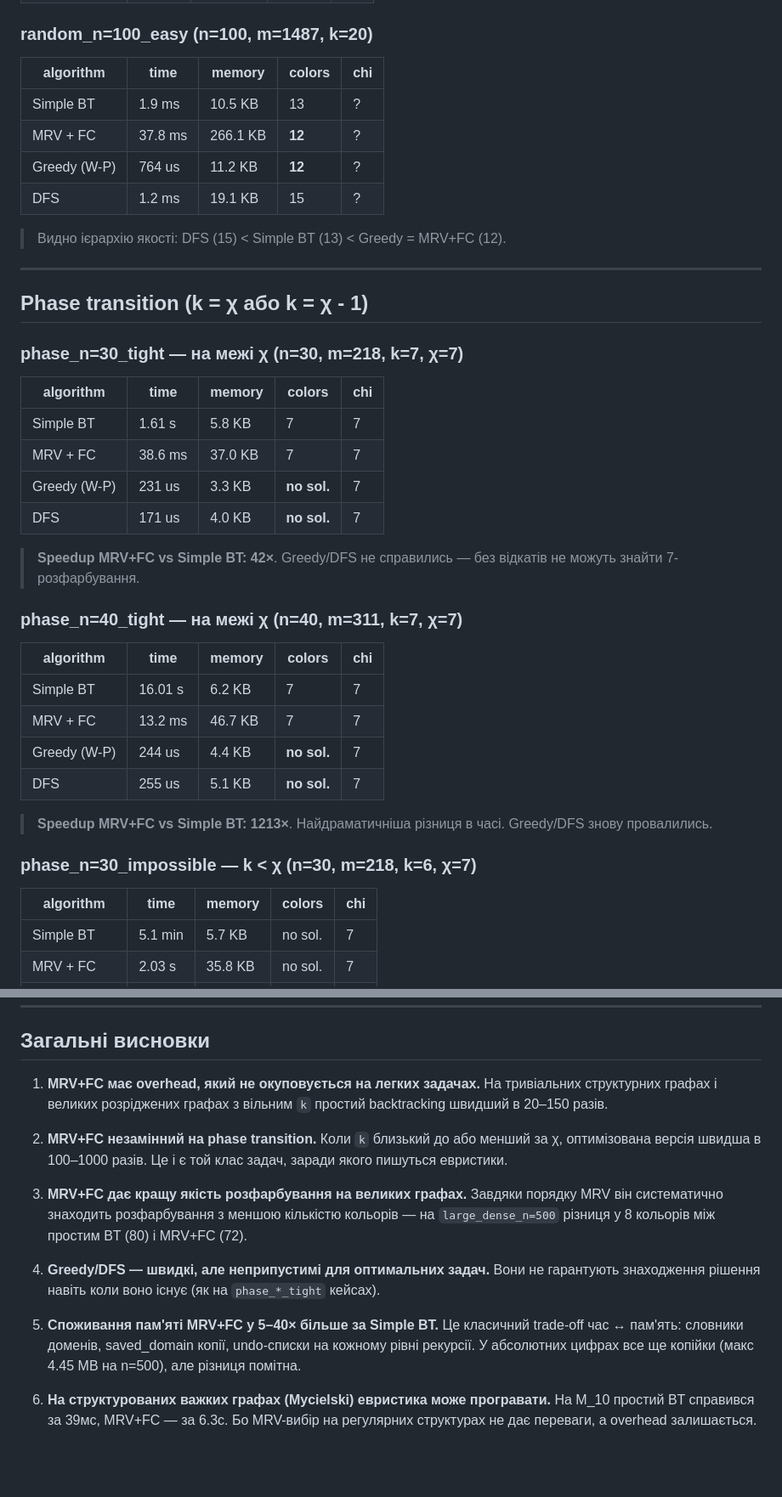
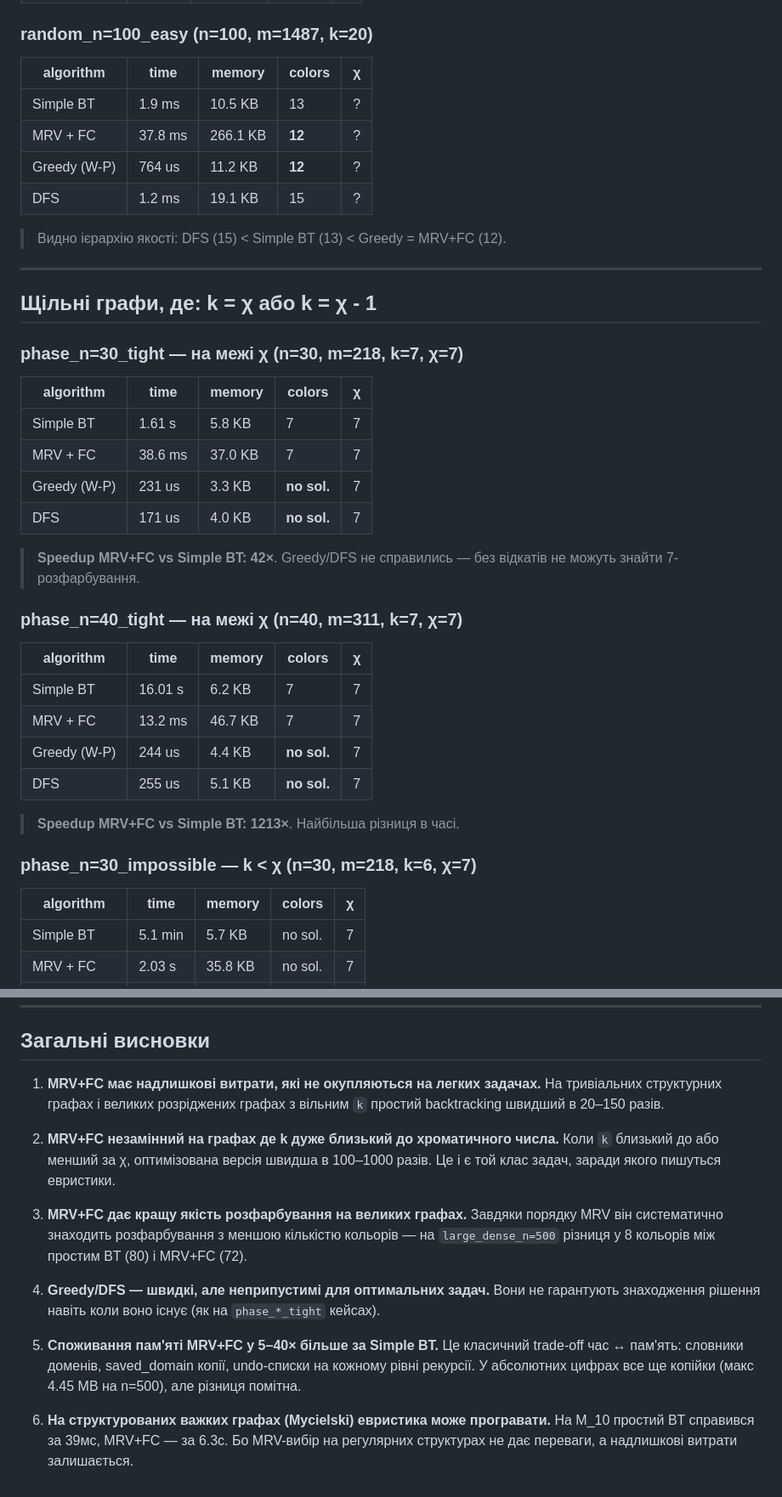
Before and after one commit to OrGreeM/Backtracking_Project, a Markdown page: graph_coloring/benchmark_results.md, 2 parts joined by grey strips. Shown at 85% size. Rendered like a GitHub page; blank space fills up the shorter version.

```diff
--- a/graph_coloring/benchmark_results.md
+++ b/graph_coloring/benchmark_results.md
@@ -86,7 +86,7 @@
 
 ### random_n=100_easy (n=100, m=1487, k=20)
 
-| algorithm     | time    | memory   | colors | chi |
+| algorithm     | time    | memory   | colors |  χ  |
 |---------------|---------|----------|--------|-----|
 | Simple BT     | 1.9 ms  | 10.5 KB  | 13     | ?   |
 | MRV + FC      | 37.8 ms | 266.1 KB | **12** | ?   |
@@ -97,11 +97,11 @@
 
 ---
 
-## Phase transition (k = χ або k = χ - 1)
+## Щільні графи, де: k = χ або k = χ - 1
 
 ### phase_n=30_tight — на межі χ (n=30, m=218, k=7, χ=7)
 
-| algorithm     | time     | memory  | colors      | chi |
+| algorithm     | time     | memory  | colors      |  χ  |
 |---------------|----------|---------|-------------|-----|
 | Simple BT     | 1.61 s   | 5.8 KB  | 7           | 7   |
 | MRV + FC      | 38.6 ms  | 37.0 KB | 7           | 7   |
@@ -112,18 +112,18 @@
 
 ### phase_n=40_tight — на межі χ (n=40, m=311, k=7, χ=7)
 
-| algorithm     | time     | memory  | colors      | chi |
+| algorithm     | time     | memory  | colors      |  χ  |
 |---------------|----------|---------|-------------|-----|
 | Simple BT     | 16.01 s  | 6.2 KB  | 7           | 7   |
 | MRV + FC      | 13.2 ms  | 46.7 KB | 7           | 7   |
 | Greedy (W-P)  | 244 us   | 4.4 KB  | **no sol.** | 7   |
 | DFS           | 255 us   | 5.1 KB  | **no sol.** | 7   |
 
-> **Speedup MRV+FC vs Simple BT: 1213×**. Найдраматичніша різниця в часі. Greedy/DFS знову провалились.
+> **Speedup MRV+FC vs Simple BT: 1213×**. Найбільша різниця в часі.
 
 ### phase_n=30_impossible — k < χ (n=30, m=218, k=6, χ=7)
 
-| algorithm     | time      | memory  | colors      | chi |
+| algorithm     | time      | memory  | colors      |  χ  |
 |---------------|-----------|---------|-------------|-----|
 | Simple BT     | 5.1 min   | 5.7 KB  | no sol.     | 7   |
 | MRV + FC      | 2.03 s    | 35.8 KB | no sol.     | 7   |
@@ -224,9 +224,9 @@
 
 ## Загальні висновки
 
-1. **MRV+FC має overhead, який не окуповується на легких задачах.** На тривіальних структурних графах і великих розріджених графах з вільним `k` простий backtracking швидший в 20–150 разів.
+1. **MRV+FC має надлишкові витрати, які не окупляються на легких задачах.** На тривіальних структурних графах і великих розріджених графах з вільним `k` простий backtracking швидший в 20–150 разів.
 
-2. **MRV+FC незамінний на phase transition.** Коли `k` близький до або менший за χ, оптимізована версія швидша в 100–1000 разів. Це і є той клас задач, заради якого пишуться евристики.
+2. **MRV+FC незамінний на графах де k дуже близький до хроматичного числа.** Коли `k` близький до або менший за χ, оптимізована версія швидша в 100–1000 разів. Це і є той клас задач, заради якого пишуться евристики.
 
 3. **MRV+FC дає кращу якість розфарбування на великих графах.** Завдяки порядку MRV він систематично знаходить розфарбування з меншою кількістю кольорів — на `large_dense_n=500` різниця у 8 кольорів між простим BT (80) і MRV+FC (72).
 
@@ -234,4 +234,4 @@
 
 5. **Споживання пам'яті MRV+FC у 5–40× більше за Simple BT.** Це класичний trade-off час ↔ пам'ять: словники доменів, saved_domain копії, undo-списки на кожному рівні рекурсії. У абсолютних цифрах все ще копійки (макс 4.45 MB на n=500), але різниця помітна.
 
-6. **На структурованих важких графах (Mycielski) евристика може програвати.** На M_10 простий BT справився за 39мс, MRV+FC — за 6.3с. Бо MRV-вибір на регулярних структурах не дає переваги, а overhead залишається.
+6. **На структурованих важких графах (Mycielski) евристика може програвати.** На M_10 простий BT справився за 39мс, MRV+FC — за 6.3с. Бо MRV-вибір на регулярних структурах не дає переваги, а надлишкові витрати залишається.
```
Also changed, not shown: other parts of graph_coloring/benchmark_results.md (+22 -22 lines).
